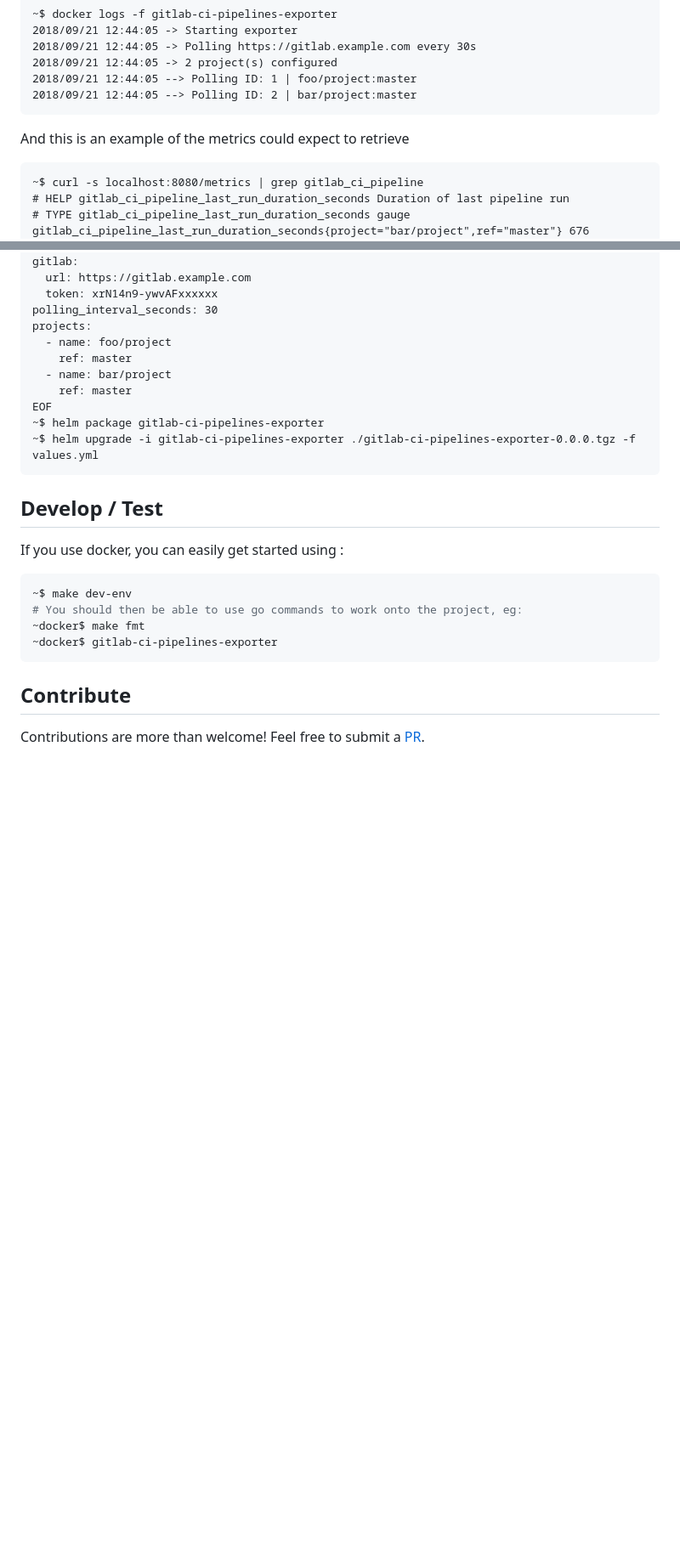
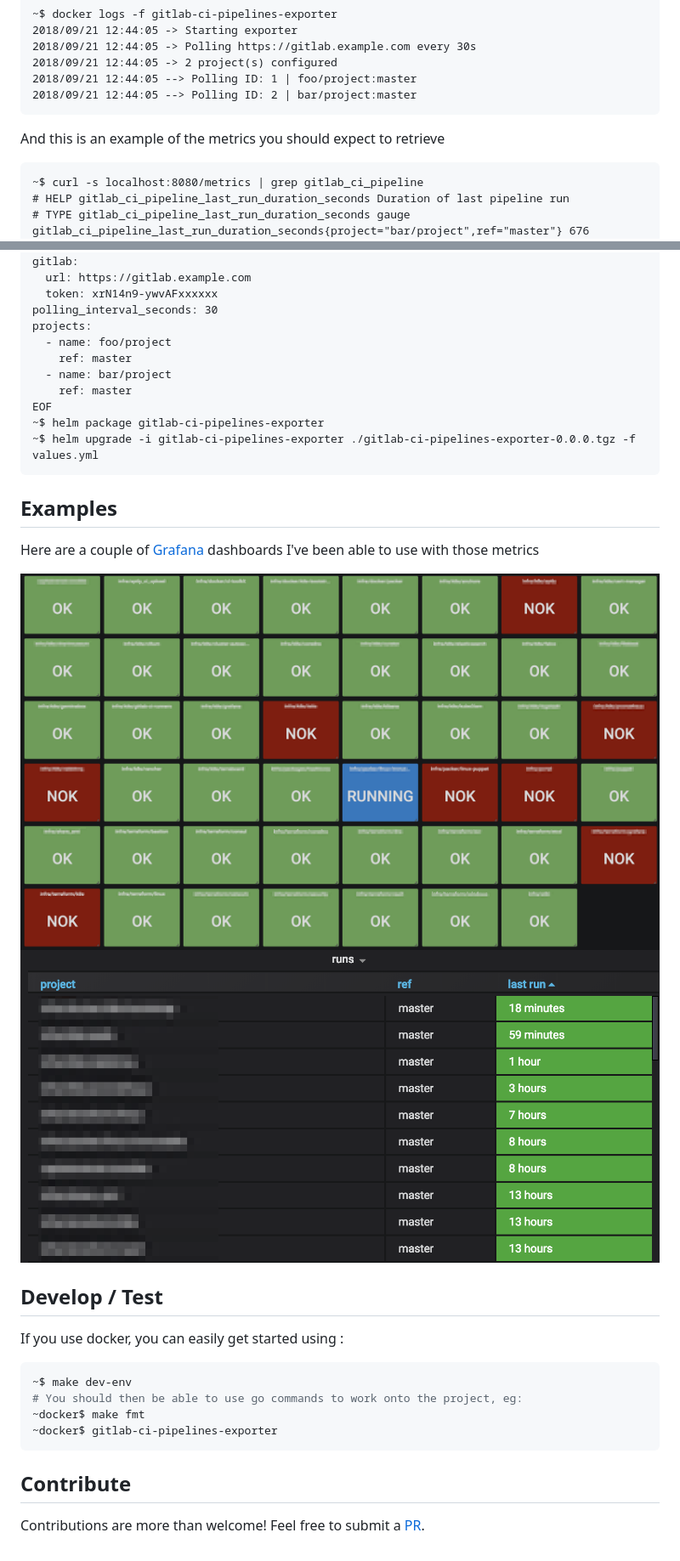
Before and after one commit to mvisonneau/gitlab-ci-pipelines-exporter, a Markdown page: README.md, 2 parts joined by grey strips. Shown at 85% size. Rendered like a GitHub page; pictures changed too: docs/images/grafana_dashboard_runs.png (added), docs/images/grafana_dashboard_status.png (added); blank space fills up the shorter version.

Commit message:
Added some more doc with grafana examples

````diff
--- a/README.md
+++ b/README.md
@@ -50,7 +50,7 @@ You should then be able to see the following logs
 2018/09/21 12:44:05 --> Polling ID: 2 | bar/project:master
 ```
 
-And this is an example of the metrics could expect to retrieve
+And this is an example of the metrics you should expect to retrieve
 
 ```
 ~$ curl -s localhost:8080/metrics | grep gitlab_ci_pipeline
@@ -109,6 +109,13 @@ EOF
 ~$ helm upgrade -i gitlab-ci-pipelines-exporter ./gitlab-ci-pipelines-exporter-0.0.0.tgz -f values.yml
 ```
 
+## Examples
+
+Here are a couple of [Grafana](https://grafana.com/) dashboards I've been able to use with those metrics
+
+![grafana_dashboard_status](/docs/images/grafana_dashboard_status.png)
+![grafana_dashboard_runs](/docs/images/grafana_dashboard_runs.png)
+
 ## Develop / Test
 
 If you use docker, you can easily get started using :
````
